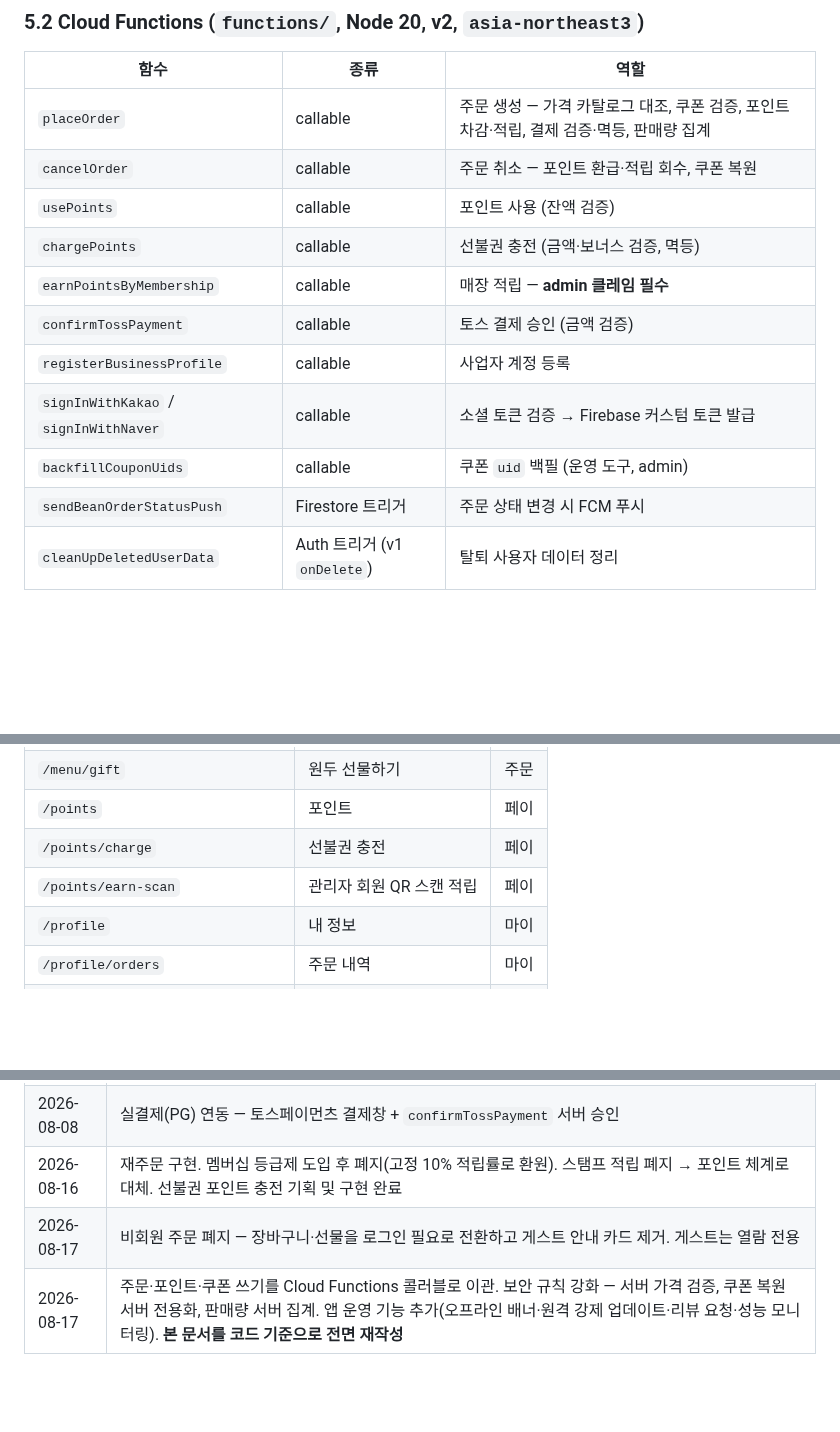
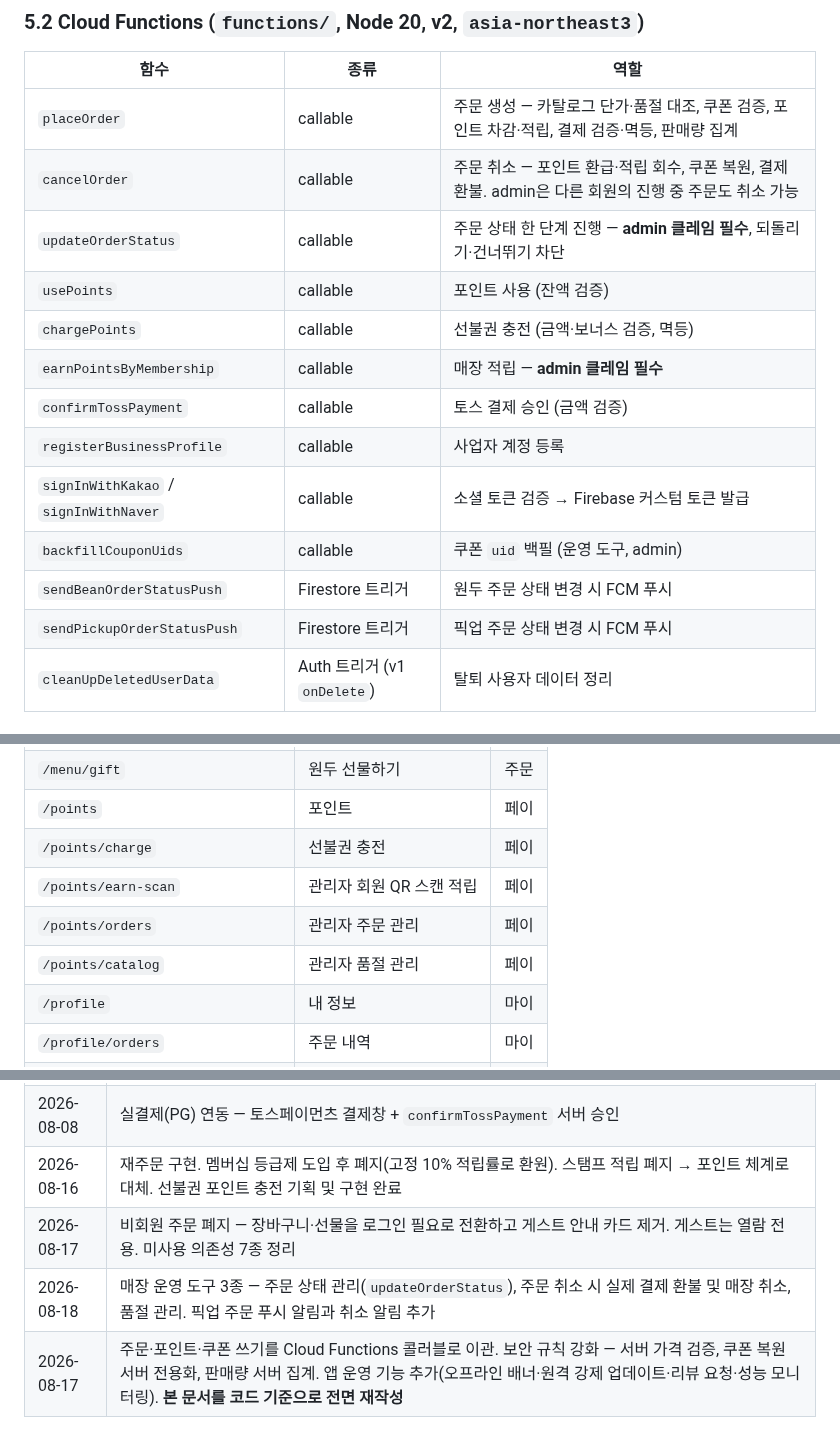
Before and after one commit to suengwone/ethanscafe, a Markdown page: REQUIREMENTS.md, 3 parts joined by grey strips. GitHub-like rendering; blank space fills up the shorter version.

```diff
--- a/REQUIREMENTS.md
+++ b/REQUIREMENTS.md
@@ -189,8 +192,9 @@
 
 | 함수 | 종류 | 역할 |
 |------|------|------|
-| `placeOrder` | callable | 주문 생성 — 가격 카탈로그 대조, 쿠폰 검증, 포인트 차감·적립, 결제 검증·멱등, 판매량 집계 |
-| `cancelOrder` | callable | 주문 취소 — 포인트 환급·적립 회수, 쿠폰 복원 |
+| `placeOrder` | callable | 주문 생성 — 카탈로그 단가·품절 대조, 쿠폰 검증, 포인트 차감·적립, 결제 검증·멱등, 판매량 집계 |
+| `cancelOrder` | callable | 주문 취소 — 포인트 환급·적립 회수, 쿠폰 복원, 결제 환불. admin은 다른 회원의 진행 중 주문도 취소 가능 |
+| `updateOrderStatus` | callable | 주문 상태 한 단계 진행 — **admin 클레임 필수**, 되돌리기·건너뛰기 차단 |
 | `usePoints` | callable | 포인트 사용 (잔액 검증) |
 | `chargePoints` | callable | 선불권 충전 (금액·보너스 검증, 멱등) |
 | `earnPointsByMembership` | callable | 매장 적립 — **admin 클레임 필수** |
@@ -198,7 +202,8 @@
 | `registerBusinessProfile` | callable | 사업자 계정 등록 |
 | `signInWithKakao` / `signInWithNaver` | callable | 소셜 토큰 검증 → Firebase 커스텀 토큰 발급 |
 | `backfillCouponUids` | callable | 쿠폰 `uid` 백필 (운영 도구, admin) |
-| `sendBeanOrderStatusPush` | Firestore 트리거 | 주문 상태 변경 시 FCM 푸시 |
+| `sendBeanOrderStatusPush` | Firestore 트리거 | 원두 주문 상태 변경 시 FCM 푸시 |
+| `sendPickupOrderStatusPush` | Firestore 트리거 | 픽업 주문 상태 변경 시 FCM 푸시 |
 | `cleanUpDeletedUserData` | Auth 트리거 (v1 `onDelete`) | 탈퇴 사용자 데이터 정리 |
 
 ### 5.3 권한
@@ -244,6 +249,8 @@
 | `/points` | 포인트 | 페이 |
 | `/points/charge` | 선불권 충전 | 페이 |
 | `/points/earn-scan` | 관리자 회원 QR 스캔 적립 | 페이 |
+| `/points/orders` | 관리자 주문 관리 | 페이 |
+| `/points/catalog` | 관리자 품절 관리 | 페이 |
 | `/profile` | 내 정보 | 마이 |
 | `/profile/orders` | 주문 내역 | 마이 |
 | `/profile/orders/track/:orderId` | 주문 상태 추적 | 마이 |
@@ -323,5 +328,6 @@
 | 2026-08-07 | 원두 주문/결제 백엔드 연동, 주문 내역 데이터 기반 전환. 추천도 기반 백로그 도입. 쿠폰 매장 사용 처리 + 주문 상태 푸시 알림. 쿠폰 할인 적용. 프로필 사진 변경 요구사항 폐지 |
 | 2026-08-08 | 실결제(PG) 연동 — 토스페이먼츠 결제창 + `confirmTossPayment` 서버 승인 |
 | 2026-08-16 | 재주문 구현. 멤버십 등급제 도입 후 폐지(고정 10% 적립률로 환원). 스탬프 적립 폐지 → 포인트 체계로 대체. 선불권 포인트 충전 기획 및 구현 완료 |
-| 2026-08-17 | 비회원 주문 폐지 — 장바구니·선물을 로그인 필요로 전환하고 게스트 안내 카드 제거. 게스트는 열람 전용 |
+| 2026-08-17 | 비회원 주문 폐지 — 장바구니·선물을 로그인 필요로 전환하고 게스트 안내 카드 제거. 게스트는 열람 전용. 미사용 의존성 7종 정리 |
+| 2026-08-18 | 매장 운영 도구 3종 — 주문 상태 관리(`updateOrderStatus`), 주문 취소 시 실제 결제 환불 및 매장 취소, 품절 관리. 픽업 주문 푸시 알림과 취소 알림 추가 |
 | 2026-08-17 | 주문·포인트·쿠폰 쓰기를 Cloud Functions 콜러블로 이관. 보안 규칙 강화 — 서버 가격 검증, 쿠폰 복원 서버 전용화, 판매량 서버 집계. 앱 운영 기능 추가(오프라인 배너·원격 강제 업데이트·리뷰 요청·성능 모니터링). **본 문서를 코드 기준으로 전면 재작성** |
```
Also changed, not shown: other parts of REQUIREMENTS.md (+13 -12 lines).
